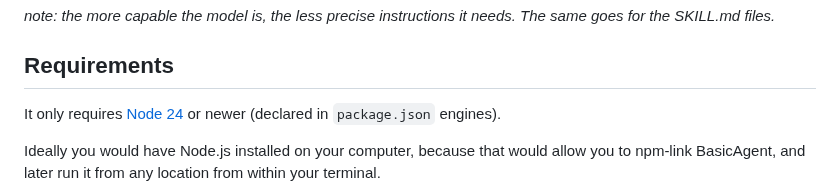
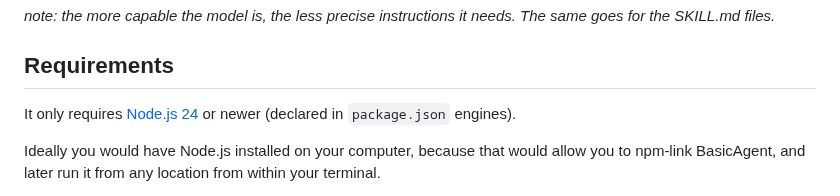
Before and after one commit to henksys/basicagent, a Markdown page: README.md, the part around the change. GitHub-like rendering.

Commit message:
Update README.md
fixed a typo

```diff
--- a/README.md
+++ b/README.md
@@ -60,7 +60,7 @@ Ideally   : *Qwen3.5:9b* (equivalent or higher)
 
 ## Requirements
 
-It only requires [Node 24](https://nodejs.org/en/about/previous-releases) or newer (declared in `package.json` engines).
+It only requires [Node.js 24](https://nodejs.org/en/about/previous-releases) or newer (declared in `package.json` engines).
 
 Ideally you would have Node.js installed on your computer, because that would allow you to npm-link BasicAgent, and later run it from any location from within your terminal.
 
```
